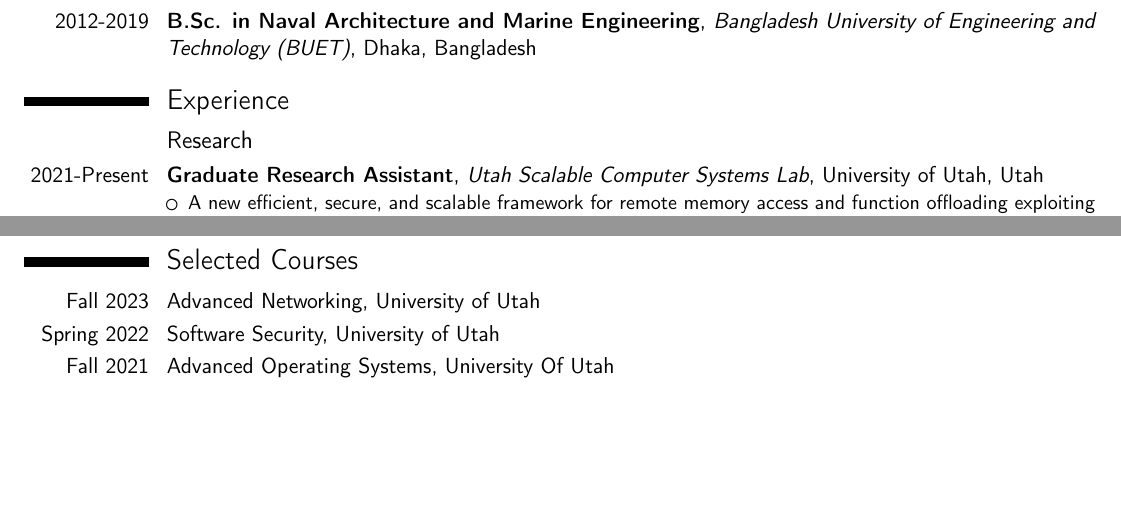
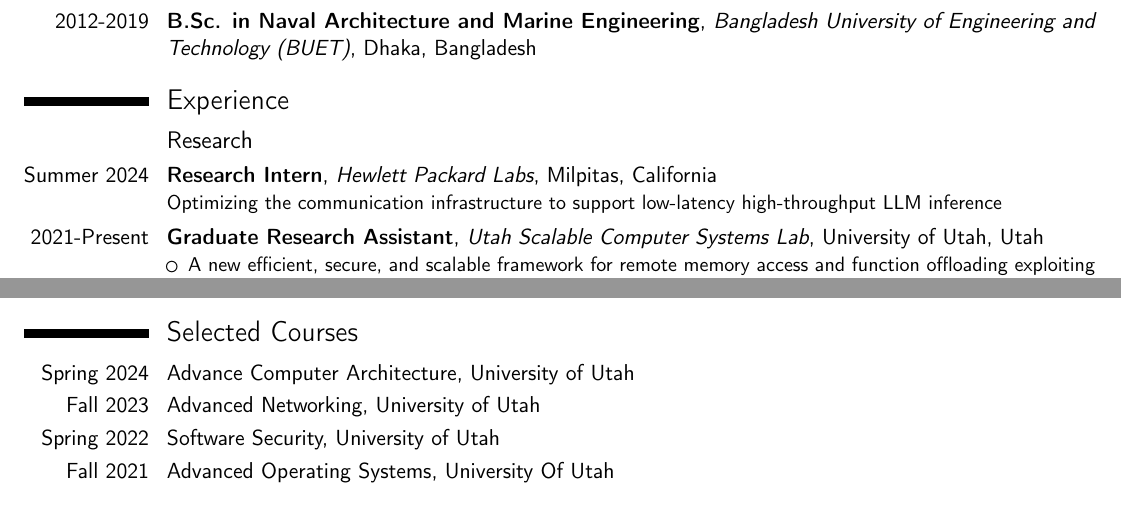
Before and after one commit to aagontuk/cv, a LaTeX CV (cv.tex): two parts of pages 1 and 2 of 2, joined at a grey line, cut so that both start at the same text, the shorter picture padded with empty space. Compiled offline with pdfLaTeX.

Commit message:
updated cv

```diff
--- a/cv.tex
+++ b/cv.tex
@@ -30,6 +30,7 @@
 \section{Experience}
 \subsection{Research}
 
+\cventry{\mbox{Summer 2024}}{Research Intern}{Hewlett Packard Labs}{Milpitas, California}{}{Optimizing the communication infrastructure to support low-latency high-throughput LLM inference}
 \cventry{2021-Present}{Graduate Research Assistant}{Utah Scalable Computer Systems Lab}{University of Utah, Utah}{}{
 \begin{itemize}
   \item{A new efficient, secure, and scalable framework for remote memory access and function offloading exploiting the programmability and offloading capability of smartNICs}
@@ -79,6 +80,7 @@
 \bigskip
 \section{Selected Courses}
 
+\cvline{Spring 2024}{Advance Computer Architecture, University of Utah}
 \cvline{Fall 2023}{Advanced Networking, University of Utah}
 \cvline{Spring 2022}{Software Security, University of Utah}
 \cvline{Fall 2021}{Advanced Operating Systems, University Of Utah}
```
Also changed, not shown: cv.pdf.
